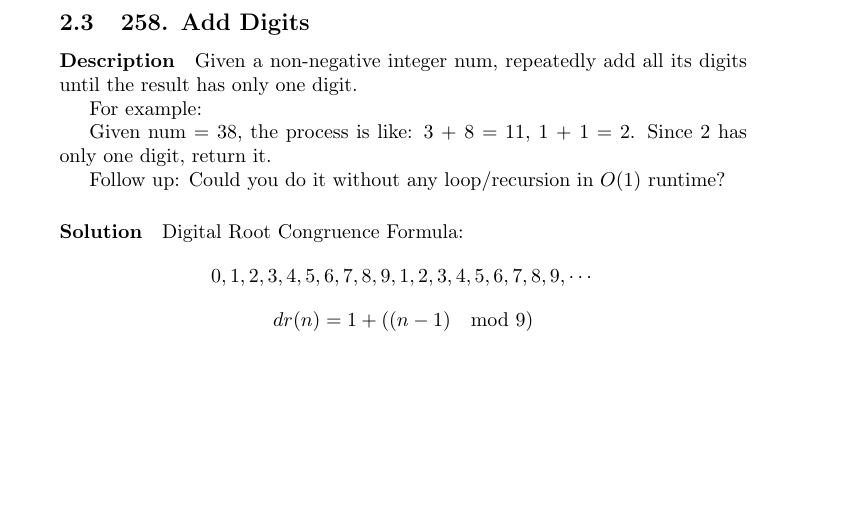
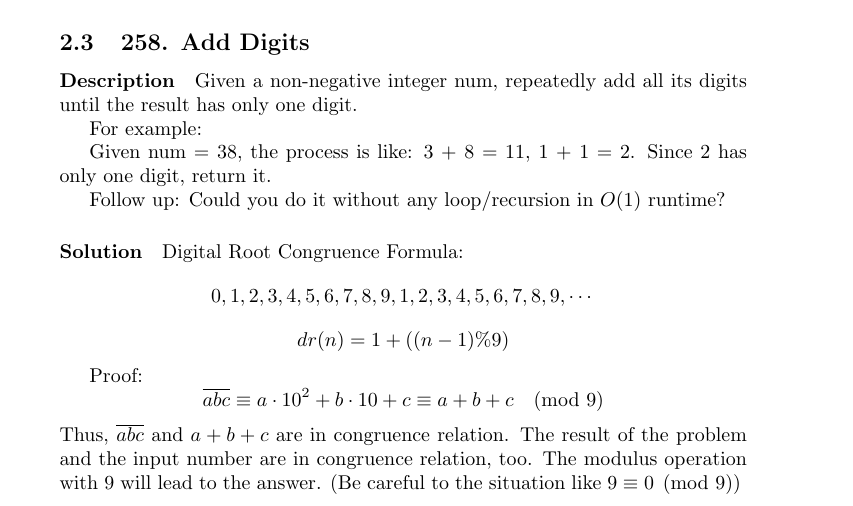
Before and after one commit to BichengLUO/LeetCode-Write-Up, a LaTeX document (main.tex, which reads math.tex): part of page 7 of 7, cut so that both start at the same text, the shorter picture padded with empty space. Compiled offline with pdfLaTeX.

```diff
--- a/math.tex
+++ b/math.tex
@@ -70,4 +70,8 @@
 
 Digital Root Congruence Formula:
 $$0, 1, 2, 3, 4, 5, 6, 7, 8, 9, 1, 2, 3, 4, 5, 6, 7, 8, 9,\cdots$$
-$$dr(n)=1+((n - 1)\mod 9)$$
+$$dr(n)=1+((n - 1) \% 9)$$
+
+Proof:
+$$\overline{abc}\equiv a\cdot 10^2+b\cdot 10+c\equiv a+b+c \pmod{9}$$
+Thus, $\overline{abc}$ and $a+b+c$ are in congruence relation. The result of the problem and the input number are in congruence relation, too. The modulus operation with $9$ will lead to the answer. (Be careful to the situation like $9\equiv 0\pmod{9}$)
```
